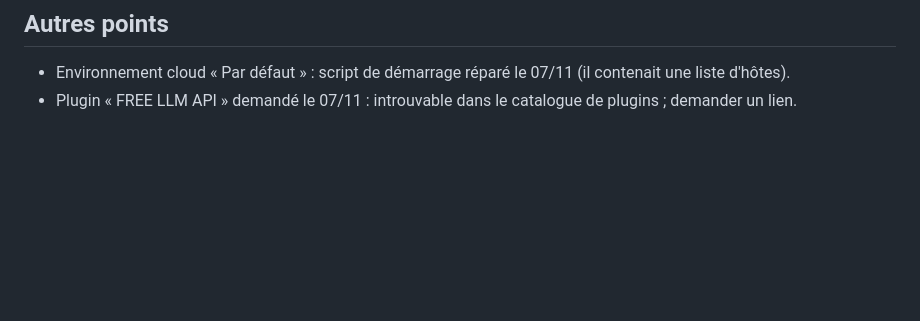
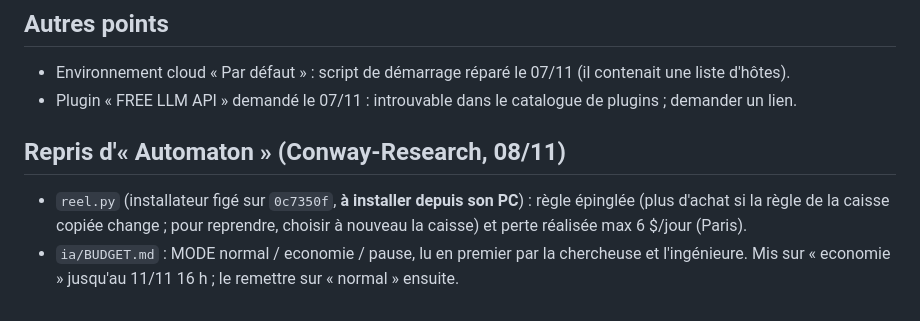
Before and after one commit to liitlec/Copybot-Crypto, a Markdown page: copy_sim/memes/REPRISE.md, the part around the change. GitHub-like rendering; blank space fills up the shorter version.

Commit message:
memes: note the Automaton-inspired changes in the follow-up summary
Co-Authored-By: Claude Opus 5.5 <noreply@anthropic.com>
Claude-Session: https://claude.ai/code/session_01FgaWowACtTanNLuVq7DJkj

```diff
--- a/copy_sim/memes/REPRISE.md
+++ b/copy_sim/memes/REPRISE.md
@@ -79,3 +79,9 @@ Claude Code, Remote Control) ou une session ouverte sur le PC dans MQL5, et un 2
 ## Autres points
 - Environnement cloud « Par défaut » : script de démarrage réparé le 07/11 (il contenait une liste d'hôtes).
 - Plugin « FREE LLM API » demandé le 07/11 : introuvable dans le catalogue de plugins ; demander un lien.
+
+## Repris d'« Automaton » (Conway-Research, 08/11)
+- `reel.py` (installateur figé sur `0c7350f`, **à installer depuis son PC**) : règle épinglée (plus d'achat si la règle
+  de la caisse copiée change ; pour reprendre, choisir à nouveau la caisse) et perte réalisée max 6 $/jour (Paris).
+- `ia/BUDGET.md` : MODE normal / economie / pause, lu en premier par la chercheuse et l'ingénieure. Mis sur
+  « economie » jusqu'au 11/11 16 h ; le remettre sur « normal » ensuite.
```
